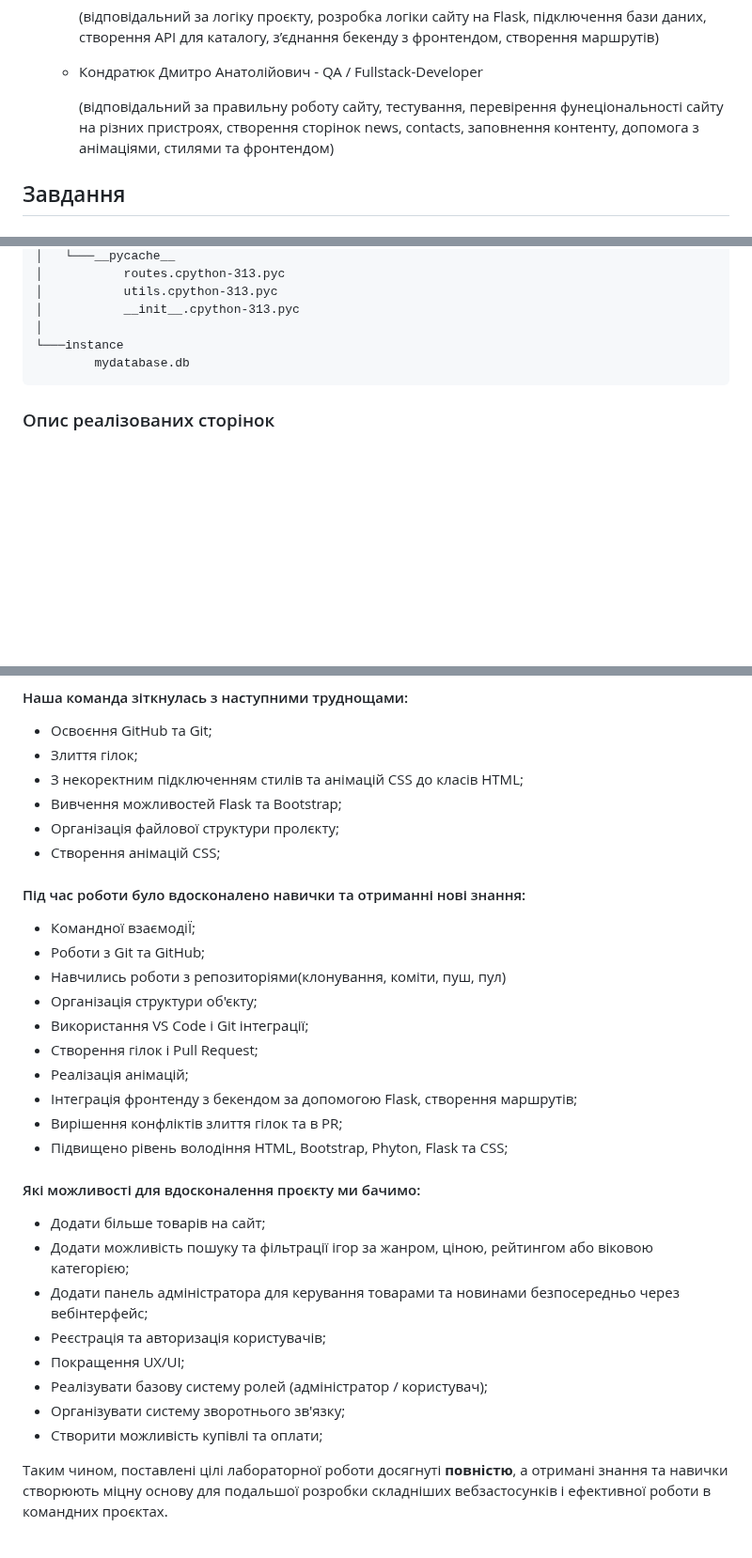
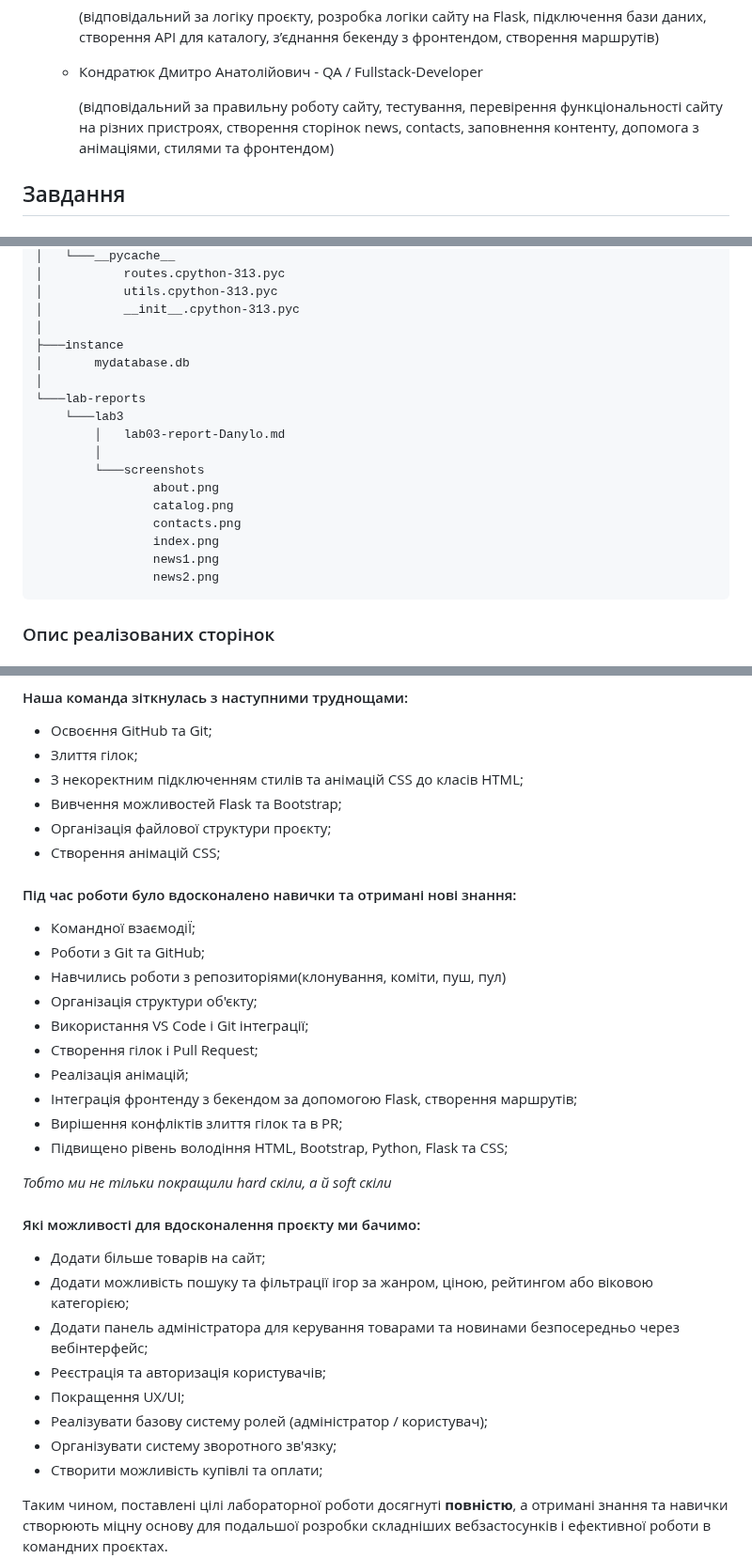
Before and after one commit to DanyloLyk/Ne_Programisty, a Markdown page: lab-reports/lab3/lab03-report-Danylo.md, 3 parts joined by grey strips. Shown at 94% size. Rendered like a GitHub page; blank space fills up the shorter version.

Commit message:
update lab03-report-anylo

````diff
--- a/lab-reports/lab3/lab03-report-Danylo.md
+++ b/lab-reports/lab3/lab03-report-Danylo.md
@@ -20,7 +20,7 @@
 
   - Кондратюк Дмитро Анатолійович - QA / Fullstack-Developer
 
-    (відповідальний за правильну роботу сайту, тестування, перевірення фунеціональності сайту на різних пристроях,  створення сторінок news, contacts, заповнення контенту, допомога з анімаціями, стилями та фронтендом)
+    (відповідальний за правильну роботу сайту, тестування, перевірення функціональності сайту на різних пристроях,  створення сторінок news, contacts, заповнення контенту, допомога з анімаціями, стилями та фронтендом)
 
 ## Завдання
 
@@ -148,8 +147,20 @@ Ne_Programisty/
 │           utils.cpython-313.pyc
 │           __init__.cpython-313.pyc
 │
-└───instance
-        mydatabase.db
+├───instance
+│       mydatabase.db
+│
+└───lab-reports
+    └───lab3
+        │   lab03-report-Danylo.md
+        │
+        └───screenshots
+                about.png
+                catalog.png
+                contacts.png
+                index.png
+                news1.png
+                news2.png
 ```
 
 ### Опис реалізованих сторінок
@@ -335,10 +352,10 @@ _Кожен учасник команди вніс значний внесок
 - Злиття гілок;
 - З некоректним підключенням стилів та анімацій CSS до класів HTML;
 - Вивчення можливостей Flask та Bootstrap;
-- Організація файлової структури пролєкту;
+- Організація файлової структури проєкту;
 - Створення анімацій CSS;
 
-#### Під час роботи було вдосконалено навички та отриманні нові знання:
+#### Під час роботи було вдосконалено навички та отримані нові знання:
 - Командної взаємодіЇ;
 - Роботи з Git та GitHub;
 - Навчились роботи з репозиторіями(клонування, коміти, пуш, пул)
@@ -348,7 +365,9 @@ _Кожен учасник команди вніс значний внесок
 - Реалізація анімацій;
 - Інтеграція фронтенду з бекендом за допомогою Flask, створення маршрутів;
 - Вирішення конфліктів злиття гілок та в PR;
-- Підвищено рівень володіння HTML, Bootstrap, Phyton, Flask та CSS;
+- Підвищено рівень володіння HTML, Bootstrap, Python, Flask та CSS;
+
+*Тобто ми не тільки покращили hard скіли, а й soft скіли*
 
 #### Які можливості для вдосконалення проєкту ми бачимо:
 - Додати більше товарів на сайт;
@@ -357,7 +376,7 @@ _Кожен учасник команди вніс значний внесок
 - Реєстрація та авторизація користувачів;
 - Покращення UX/UI;
 - Реалізувати базову систему ролей (адміністратор / користувач);
-- Організувати систему зворотнього зв'язку;
+- Організувати систему зворотного зв'язку;
 - Створити можливість купівлі та оплати;
 
 Таким чином, поставлені цілі лабораторної роботи досягнуті **повністю**, а отримані знання та навички створюють міцну основу для подальшої розробки складніших вебзастосунків і ефективної роботи в командних проєктах.
````
Also changed, not shown: other parts of lab-reports/lab3/lab03-report-Danylo.md (+12 -5 lines).
